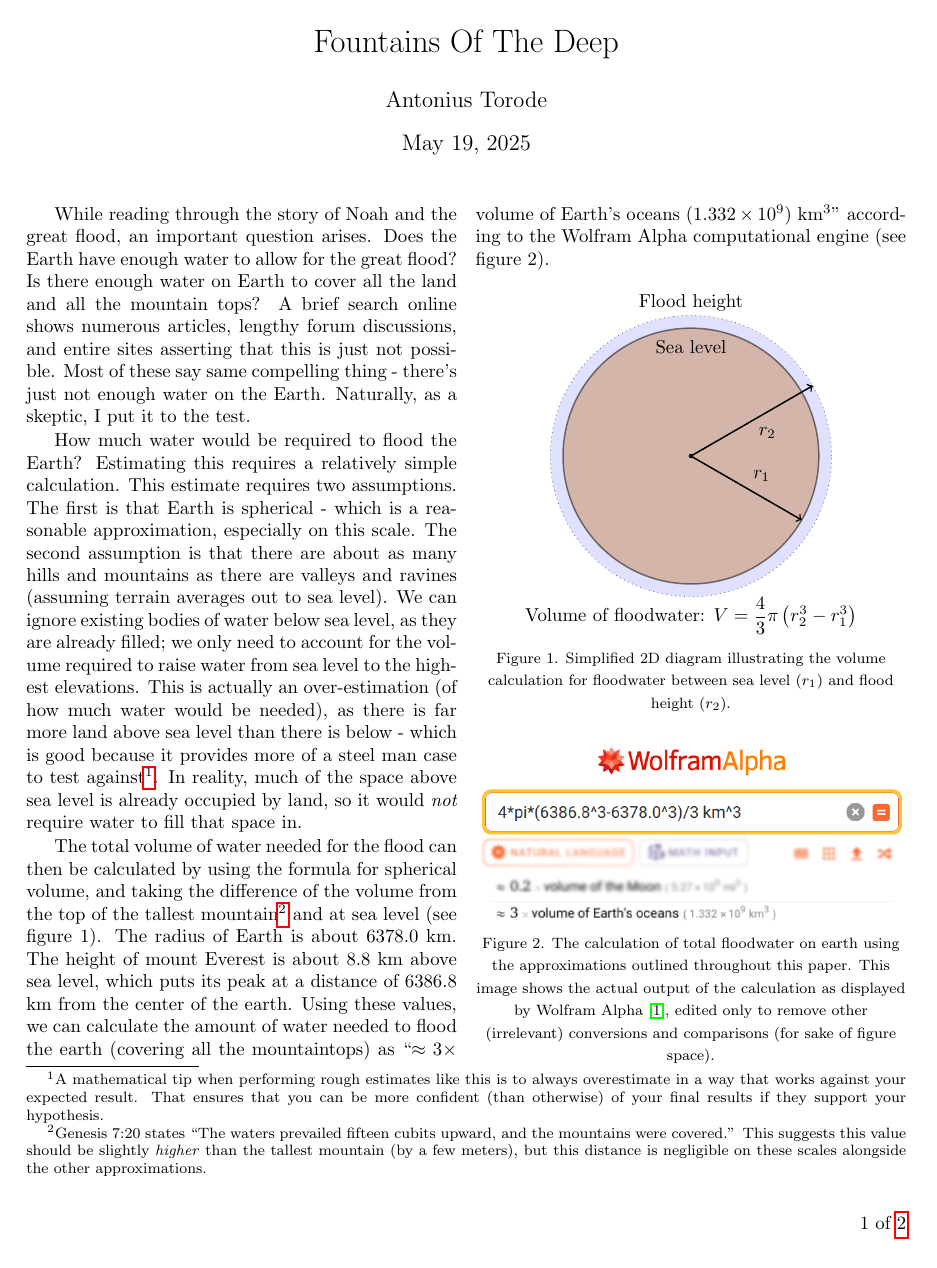
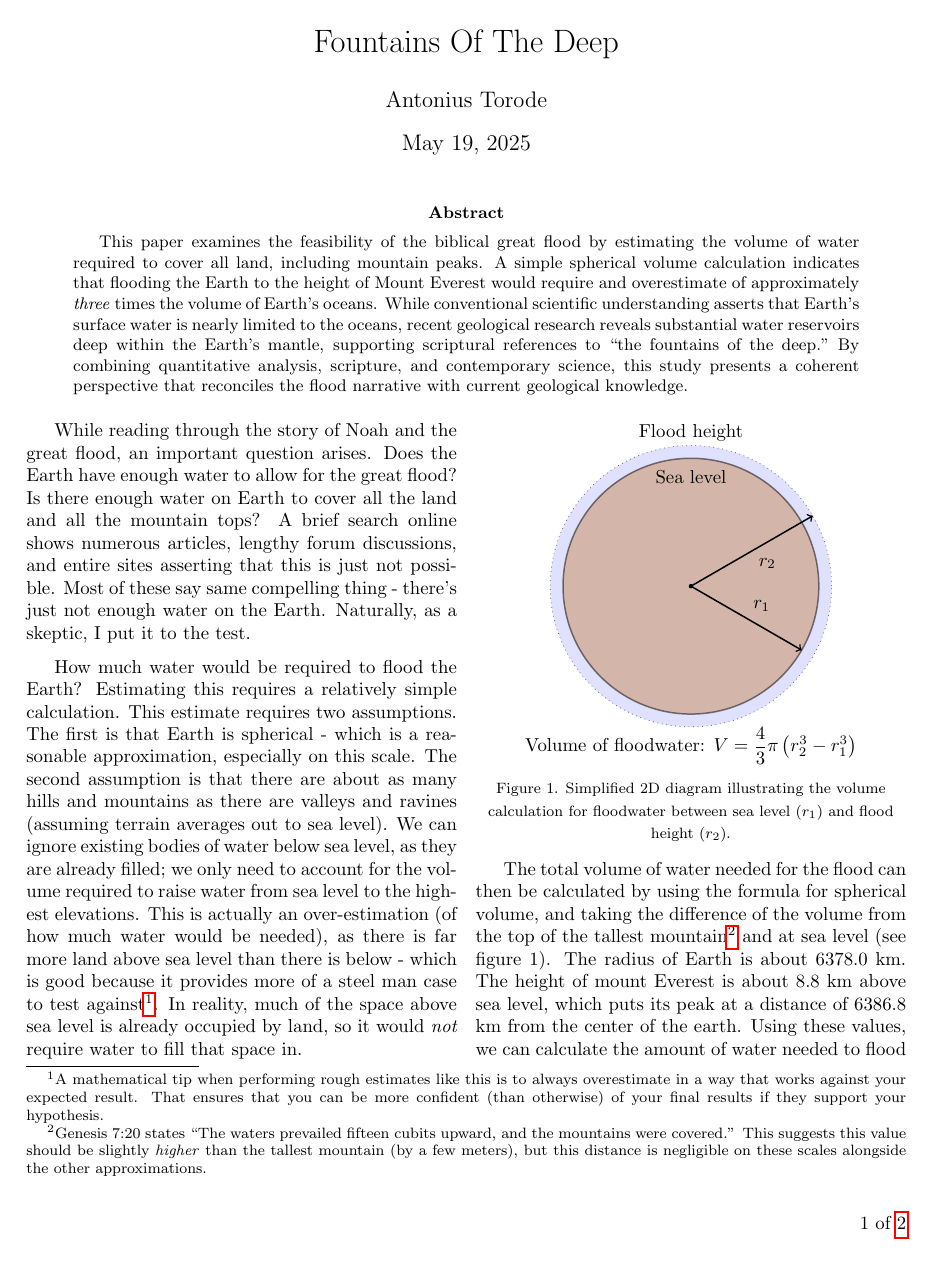
Before and after one commit to torodean/bible-notes, a LaTeX paper (sermonettes/Fountains Of The Deep/Fountains Of The Deep.tex): page 1 of 2. Compiled offline with pdfLaTeX.

Commit message:
Added abstract

```diff
--- a/sermonettes/Fountains Of The Deep/Fountains Of The Deep.tex
+++ b/sermonettes/Fountains Of The Deep/Fountains Of The Deep.tex
@@ -55,14 +55,16 @@
 \maketitle
 \thispagestyle{fancy}
 
+
+\begin{abstract}
+This paper examines the feasibility of the biblical great flood by estimating the volume of water required to cover all land, including mountain peaks. A simple spherical volume calculation indicates that flooding the Earth to the height of Mount Everest would require and overestimate of approximately \textit{three} times the volume of Earth’s oceans. While conventional scientific understanding asserts that Earth’s surface water is nearly limited to the oceans, recent geological research reveals substantial water reservoirs deep within the Earth’s mantle, supporting scriptural references to “the fountains of the deep.” By combining quantitative analysis, scripture, and contemporary science, this study presents a coherent perspective that reconciles the flood narrative with current geological knowledge.
+\end{abstract}
+
 \begin{multicols}{2}
 
 While reading through the story of Noah and the great flood, an important question arises. Does the Earth have enough water to allow for the great flood? Is there enough water on Earth to cover all the land and all the mountain tops? A brief search online shows numerous articles, lengthy forum discussions, and entire sites asserting that this is just not possible. Most of these say same compelling thing - there's just not enough water on the Earth. Naturally, as a skeptic, I put it to the test.
 
 How much water would be required to flood the Earth? Estimating this requires a relatively simple calculation. This estimate requires two assumptions. The first is that Earth is spherical - which is a reasonable approximation, especially on this scale. The second assumption is that there are about as many hills and mountains as there are valleys and ravines (assuming terrain averages out to sea level). We can ignore existing bodies of water below sea level, as they are already filled; we only need to account for the volume required to raise water from sea level to the highest elevations. This is actually an over-estimation (of how much water would be needed), as there is far more land above sea level than there is below - which is good because it provides more of a steel man case to test against\footnote{A mathematical tip when performing rough estimates like this is to always overestimate in a way that works against your expected result. That ensures that you can be more confident (than otherwise) of your final results if they support your hypothesis.}. In reality, much of the space above sea level is already occupied by land, so it would \textit{not} require water to fill that space in.
-
-The total volume of water needed for the flood can then be calculated by using the formula for spherical volume, and taking the difference of the volume from the top of the tallest mountain\footnote{Genesis 7:20 states ``The waters prevailed fifteen cubits upward, and the mountains were covered.'' This suggests this value should be slightly \textit{higher} than the tallest mountain (by a few meters), but this distance is negligible on these scales alongside the other approximations.} and at sea level (see figure 1). The radius of Earth is about 6378.0 km. The height of mount Everest is about 8.8 km above sea level, which puts its peak at a distance of 6386.8 km from the center of the earth. Using these values, we can calculate the amount of water needed to flood the earth (covering all the mountaintops) as ``$\approx 3 \times $ volume of Earth's oceans $(1.332 \times 10^9)$ km$^3$'' according to the Wolfram Alpha computational engine (see figure 2).
-
 
 \begin{Figure}
 	\centering
@@ -102,6 +104,8 @@ The total volume of water needed for the flood can then be calculated by using t
 	{\footnotesize Figure 1. Simplified 2D diagram illustrating the volume calculation for floodwater between sea level ($r_1$) and flood height ($r_2$).}
 \end{Figure}
 
+The total volume of water needed for the flood can then be calculated by using the formula for spherical volume, and taking the difference of the volume from the top of the tallest mountain\footnote{Genesis 7:20 states ``The waters prevailed fifteen cubits upward, and the mountains were covered.'' This suggests this value should be slightly \textit{higher} than the tallest mountain (by a few meters), but this distance is negligible on these scales alongside the other approximations.} and at sea level (see figure 1). The radius of Earth is about 6378.0 km. The height of mount Everest is about 8.8 km above sea level, which puts its peak at a distance of 6386.8 km from the center of the earth. Using these values, we can calculate the amount of water needed to flood the earth (covering all the mountaintops) as ``$\approx 3 \times $ volume of Earth's oceans $(1.332 \times 10^9)$ km$^3$'' according to the Wolfram Alpha computational engine (see figure 2).
+
 \begin{Figure}
 	\centering
 		\includegraphics[width=\textwidth]{wolfram_edited.jpg}
```
Also changed, not shown: sermonettes/Fountains Of The Deep/Fountains Of The Deep.pdf, sermonettes/Fountains Of The Deep/Fountains Of The Deep.tex (6 more changed lines).
